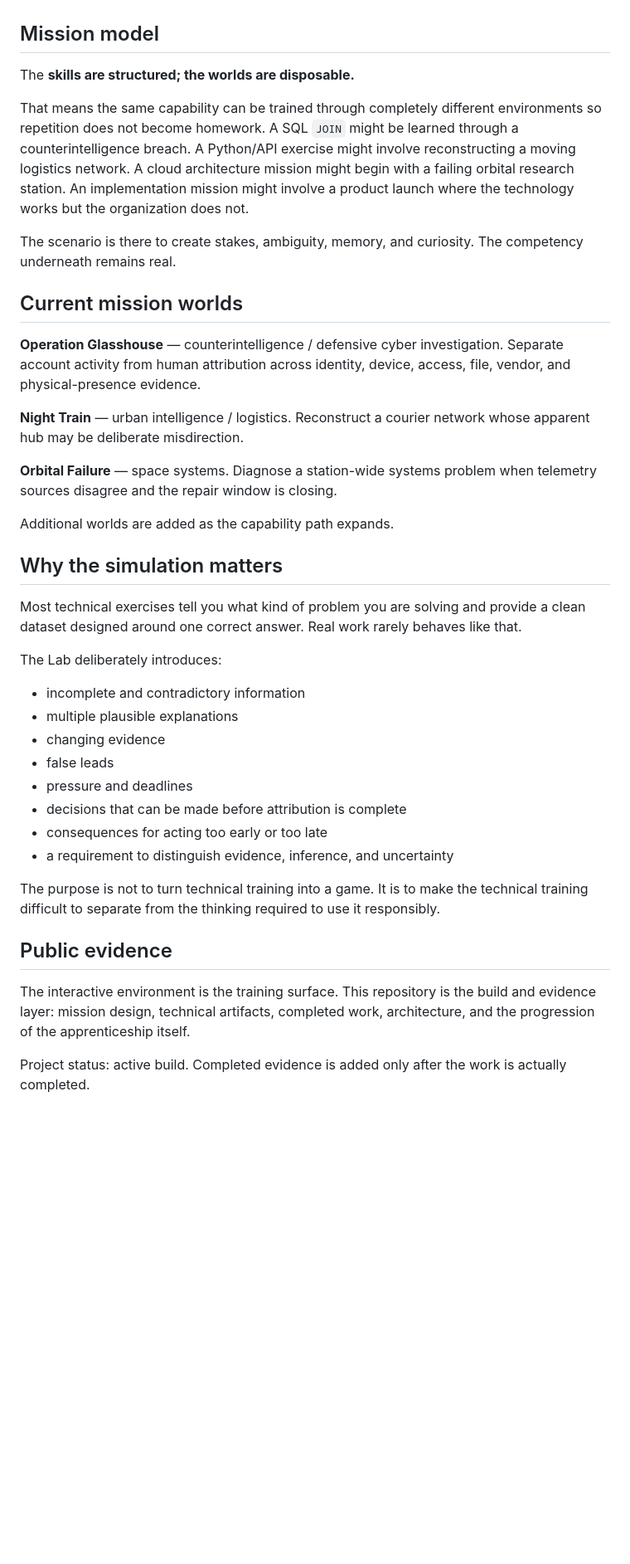
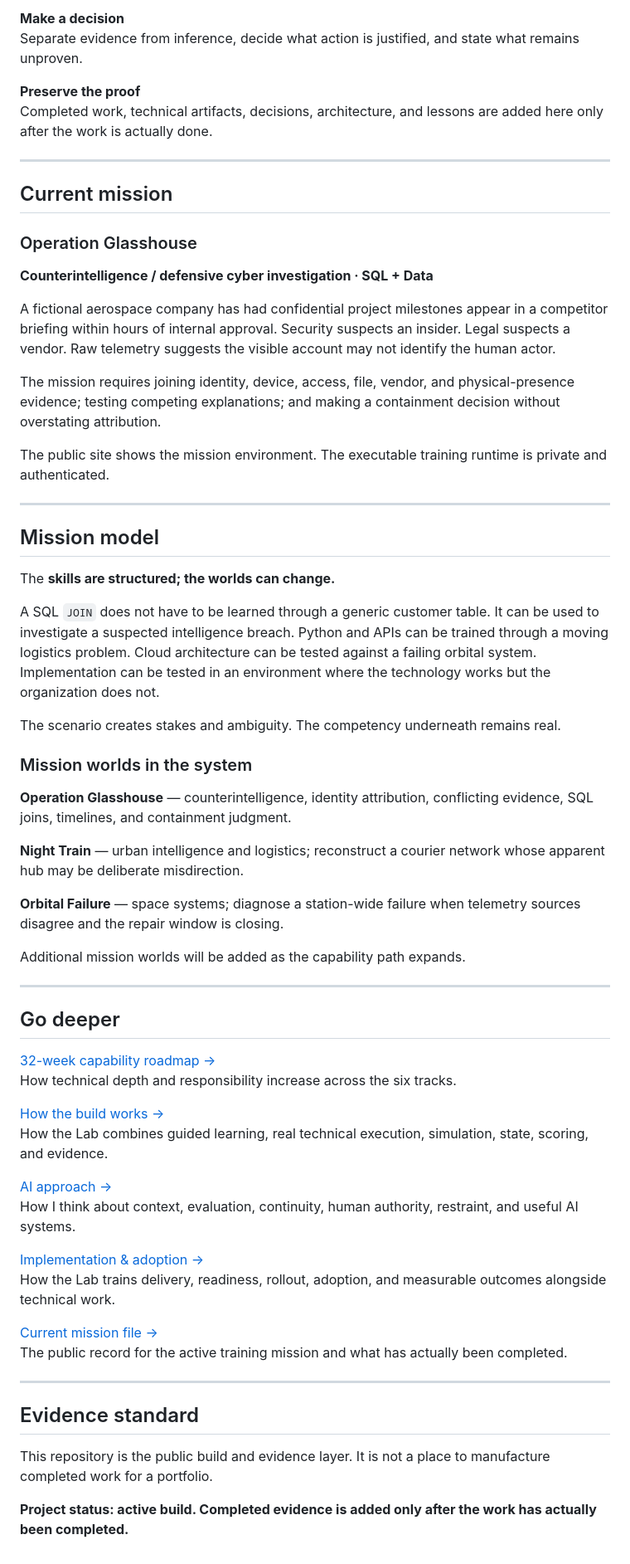
Before and after one commit to jcoulthurst2-maker/harbor-health-solutions-lab, a Markdown page: README.md, the part around one of its changes. Shown at 83% size. Rendered like a GitHub page; blank space fills up the shorter version.

Commit message:
Restore professional click-through Solutions Lab front door

```diff
--- a/README.md
+++ b/README.md
@@ -44,41 +52,65 @@ Discovery, requirements, workflow reconstruction, rollout planning, UAT, readine
+**Make a decision**
+Separate evidence from inference, decide what action is justified, and state what remains unproven.
+
+**Preserve the proof**
+Completed work, technical artifacts, decisions, architecture, and lessons are added here only after the work is actually done.
+
+---
+
+## Current mission
+
+### Operation Glasshouse
+**Counterintelligence / defensive cyber investigation · SQL + Data**
+
+A fictional aerospace company has had confidential project milestones appear in a competitor briefing within hours of internal approval. Security suspects an insider. Legal suspects a vendor. Raw telemetry suggests the visible account may not identify the human actor.
+
+The mission requires joining identity, device, access, file, vendor, and physical-presence evidence; testing competing explanations; and making a containment decision without overstating attribution.
+
+The public site shows the mission environment. The executable training runtime is private and authenticated.
+
+---
 
 ## Mission model
 
-The **skills are structured; the worlds are disposable.**
+The **skills are structured; the worlds can change.**
 
-That means the same capability can be trained through completely different environments so repetition does not become homework. A SQL `JOIN` might be learned through a counterintelligence breach. A Python/API exercise might involve reconstructing a moving logistics network. A cloud architecture mission might begin with a failing orbital research station. An implementation mission might involve a product launch where the technology works but the organization does not.
+A SQL `JOIN` does not have to be learned through a generic customer table. It can be used to investigate a suspected intelligence breach. Python and APIs can be trained through a moving logistics problem. Cloud architecture can be tested against a failing orbital system. Implementation can be tested in an environment where the technology works but the organization does not.
 
-The scenario is there to create stakes, ambiguity, memory, and curiosity. The competency underneath remains real.
+The scenario creates stakes and ambiguity. The competency underneath remains real.
 
-## Current mission worlds
+### Mission worlds in the system
 
-**Operation Glasshouse** — counterintelligence / defensive cyber investigation. Separate account activity from human attribution across identity, device, access, file, vendor, and physical-presence evidence.
+**Operation Glasshouse** — counterintelligence, identity attribution, conflicting evidence, SQL joins, timelines, and containment judgment.
 
-**Night Train** — urban intelligence / logistics. Reconstruct a courier network whose apparent hub may be deliberate misdirection.
+**Night Train** — urban intelligence and logistics; reconstruct a courier network whose apparent hub may be deliberate misdirection.
 
-**Orbital Failure** — space systems. Diagnose a station-wide systems problem when telemetry sources disagree and the repair window is closing.
+**Orbital Failure** — space systems; diagnose a station-wide failure when telemetry sources disagree and the repair window is closing.
 
-Additional worlds are added as the capability path expands.
+Additional mission worlds will be added as the capability path expands.
 
-## Why the simulation matters
+---
 
-Most technical exercises tell you what kind of problem you are solving and provide a clean dataset designed around one correct answer. Real work rarely behaves like that.
+## Go deeper
 
-The Lab deliberately introduces:
+[32-week capability roadmap →](docs/ROADMAP.md)
+How technical depth and responsibility increase across the six tracks.
 
-- incomplete and contradictory information
-- multiple plausible explanations
-- changing evidence
-- false leads
-- pressure and deadlines
-- decisions that can be made before attribution is complete
-- consequences for acting too early or too late
-- a requirement to distinguish evidence, inference, and uncertainty
+[How the build works →](docs/HOW-THE-BUILD-WORKS.md)
+How the Lab combines guided learning, real technical execution, simulation, state, scoring, and evidence.
 
-The purpose is not to turn technical training into a game. It is to make the technical training difficult to separate from the thinking required to use it responsibly.
+[AI approach →](docs/AI-APPROACH.md)
+How I think about context, evaluation, continuity, human authority, restraint, and useful AI systems.
 
-## Public evidence
+[Implementation & adoption →](docs/IMPLEMENTATION-ADOPTION.md)
+How the Lab trains delivery, readiness, rollout, adoption, and measurable outcomes alongside technical work.
 
-The interactive environment is the training surface. This repository is the build and evidence layer: mission design, technical artifacts, completed work, architecture, and the progression of the apprenticeship itself.
+[Current mission file →](docs/CURRENT-MISSION.md)
+The public record for the active training mission and what has actually been completed.
 
-Project status: active build. Completed evidence is added only after the work is actually completed.
+---
+
+## Evidence standard
+
+This repository is the public build and evidence layer. It is not a place to manufacture completed work for a portfolio.
+
+**Project status: active build. Completed evidence is added only after the work has actually been completed.**
```
Also changed, not shown: other parts of README.md (+32 -24 lines).
